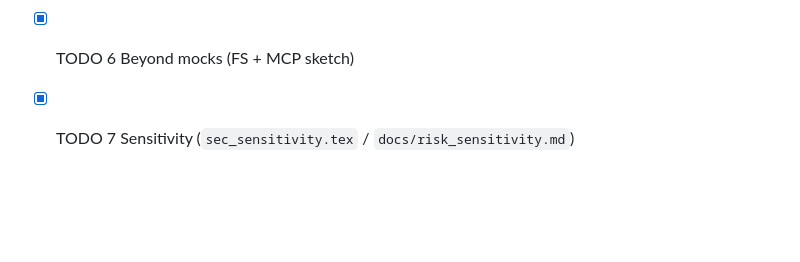
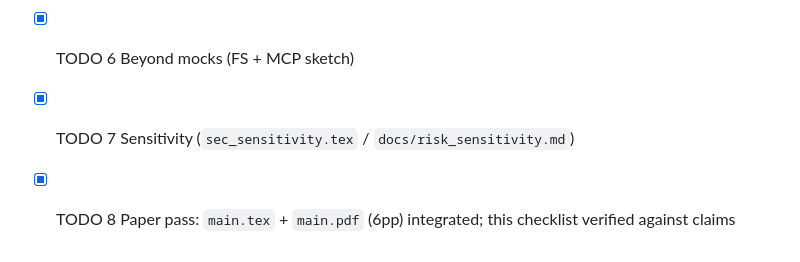
Before and after one commit to FilthyMudblood/acos, a Markdown page: docs/neurips_revision_checklist.md, the part around the change. GitHub-like rendering; blank space fills up the shorter version.

Commit message:
Mark revision TODO 8 complete on NeurIPS checklist.
Confirm paper pass integration (main.tex/PDF) against the OpenReview
concern mapping for TODOs 1-7.

Co-authored-by: Muchen He <FilthyMudblood@users.noreply.github.com>

```diff
--- a/docs/neurips_revision_checklist.md
+++ b/docs/neurips_revision_checklist.md
@@ -46,3 +46,4 @@ tectonic main.tex   # or pdflatex + bibtex
 - [x] TODO 5 Public-bench proxy + disclaimer
 - [x] TODO 6 Beyond mocks (FS + MCP sketch)
 - [x] TODO 7 Sensitivity (`sec_sensitivity.tex` / `docs/risk_sensitivity.md`)
+- [x] TODO 8 Paper pass: `main.tex` + `main.pdf` (6pp) integrated; this checklist verified against claims
```
